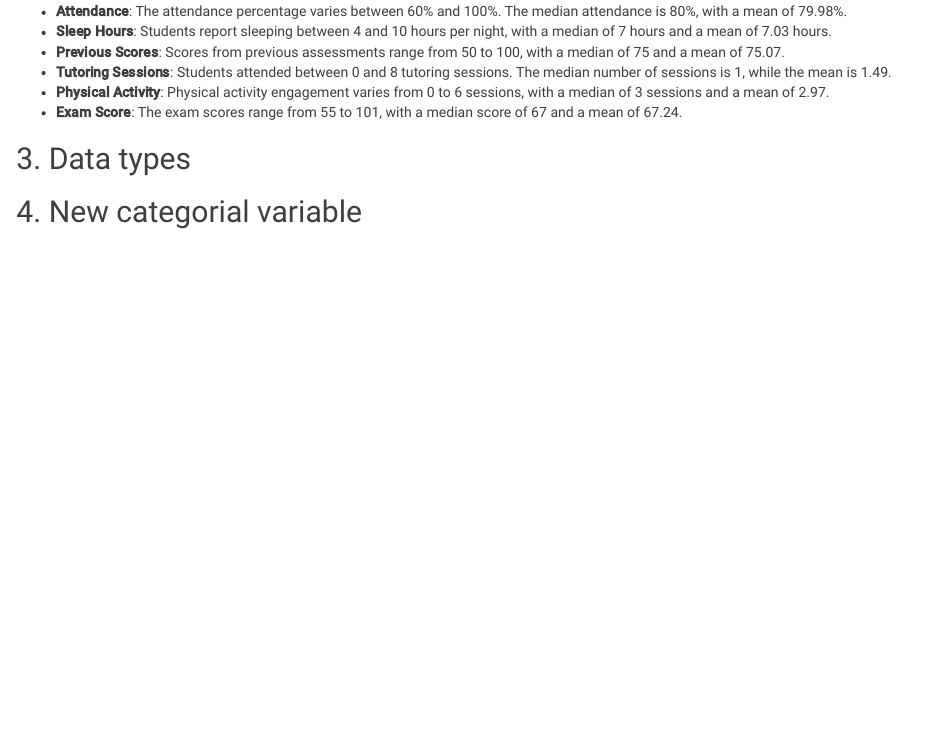
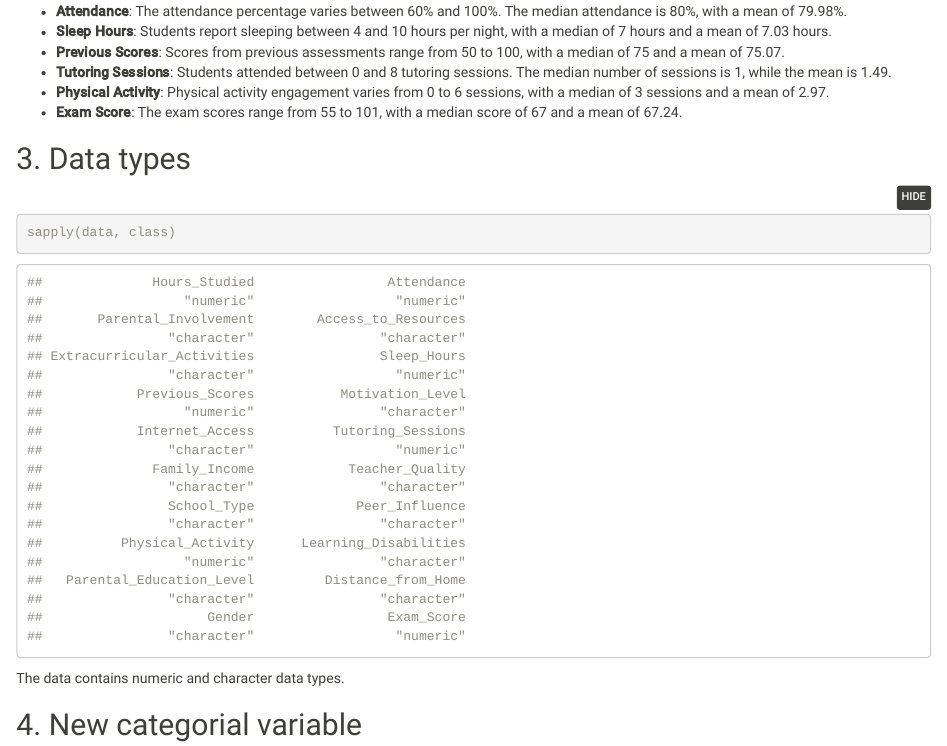
Before and after one commit to bertramhage/cbs-programming-1, an R Markdown document (main.Rmd): the page in a window 1100 px wide, from 950 px down. Rendered offline with R 4.5, knitr and Pandoc, with nearby package versions.

Commit message:
opgave 3 done

````diff
--- a/main.Rmd
+++ b/main.Rmd
@@ -44,6 +44,11 @@ The dataset consists of **6,607 rows** and **20 columns**.
 
 ## 3. Data types
 <!-- 3. What data types do your data contain? -->
+```{r}
+sapply(data, class)
+```
+
+The data contains numeric and character data types.
 
 ## 4. New categorial variable
 <!-- 4. Create a variable (new column) that categorizes the numeric variable as "High," "Medium," or
````
